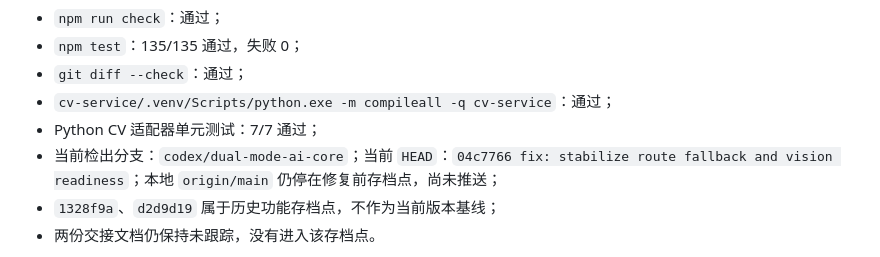
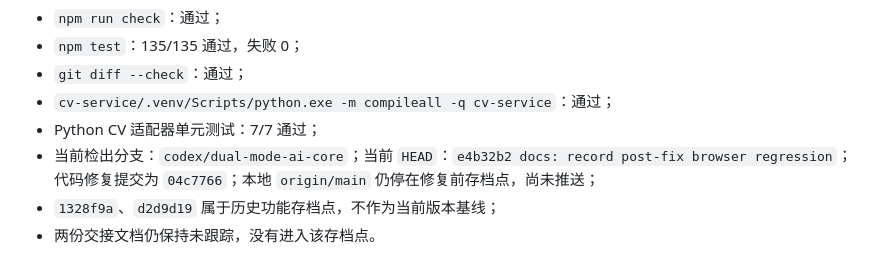
Before and after one commit to 1Beyond1/flowtwin-demo, a Markdown page: docs/测试与回归报告.md, the part around the change. Drawn GitHub-style.

Commit message:
docs: correct regression baseline commit

```diff
--- a/docs/测试与回归报告.md
+++ b/docs/测试与回归报告.md
@@ -22,7 +22,7 @@ python -m unittest discover -s cv-service -p "test_*.py"
 - `git diff --check`：通过；
 - `cv-service/.venv/Scripts/python.exe -m compileall -q cv-service`：通过；
 - Python CV 适配器单元测试：7/7 通过；
-- 当前检出分支：`codex/dual-mode-ai-core`；当前 `HEAD`：`04c7766 fix: stabilize route fallback and vision readiness`；本地 `origin/main` 仍停在修复前存档点，尚未推送；
+- 当前检出分支：`codex/dual-mode-ai-core`；当前 `HEAD`：`e4b32b2 docs: record post-fix browser regression`；代码修复提交为 `04c7766`；本地 `origin/main` 仍停在修复前存档点，尚未推送；
 - `1328f9a`、`d2d9d19` 属于历史功能存档点，不作为当前版本基线；
 - 两份交接文档仍保持未跟踪，没有进入该存档点。
 
```
